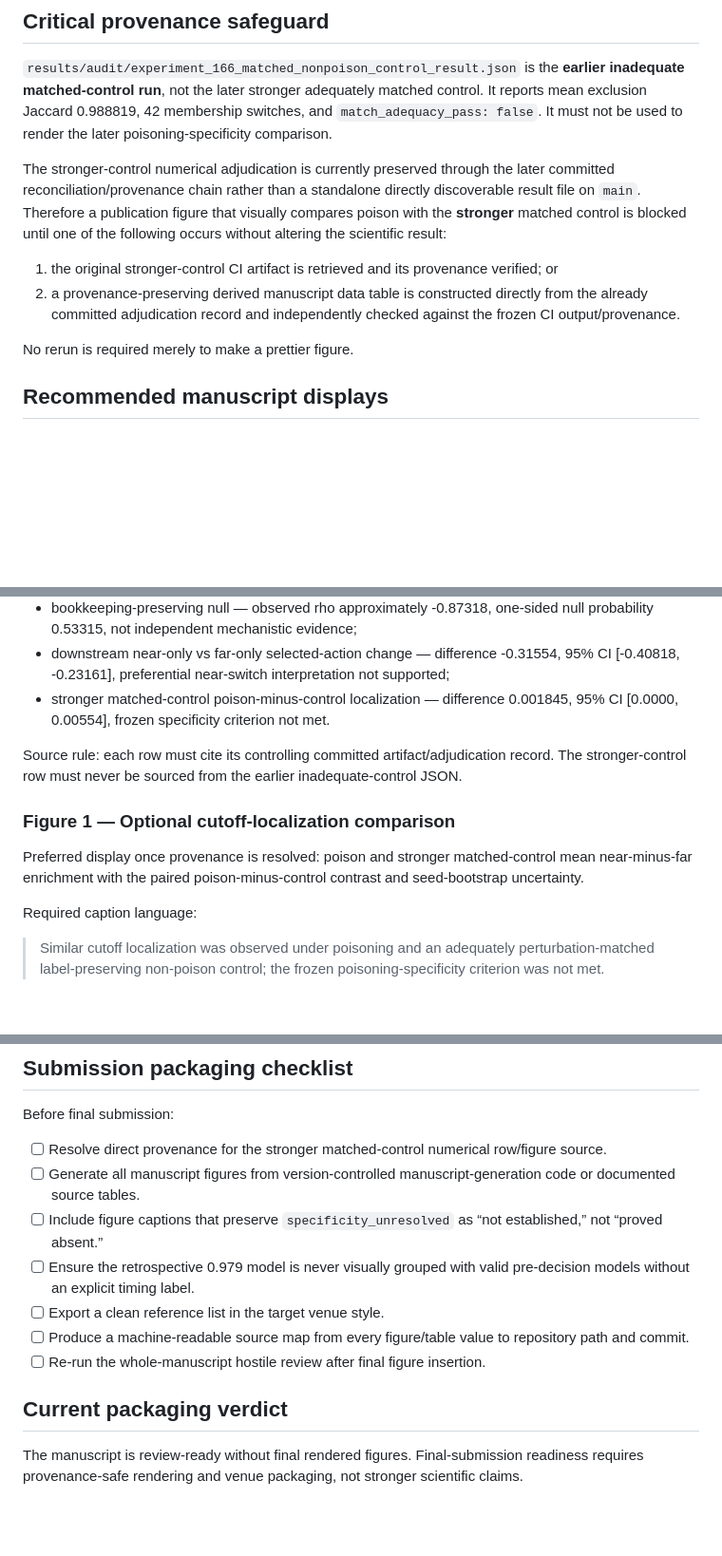
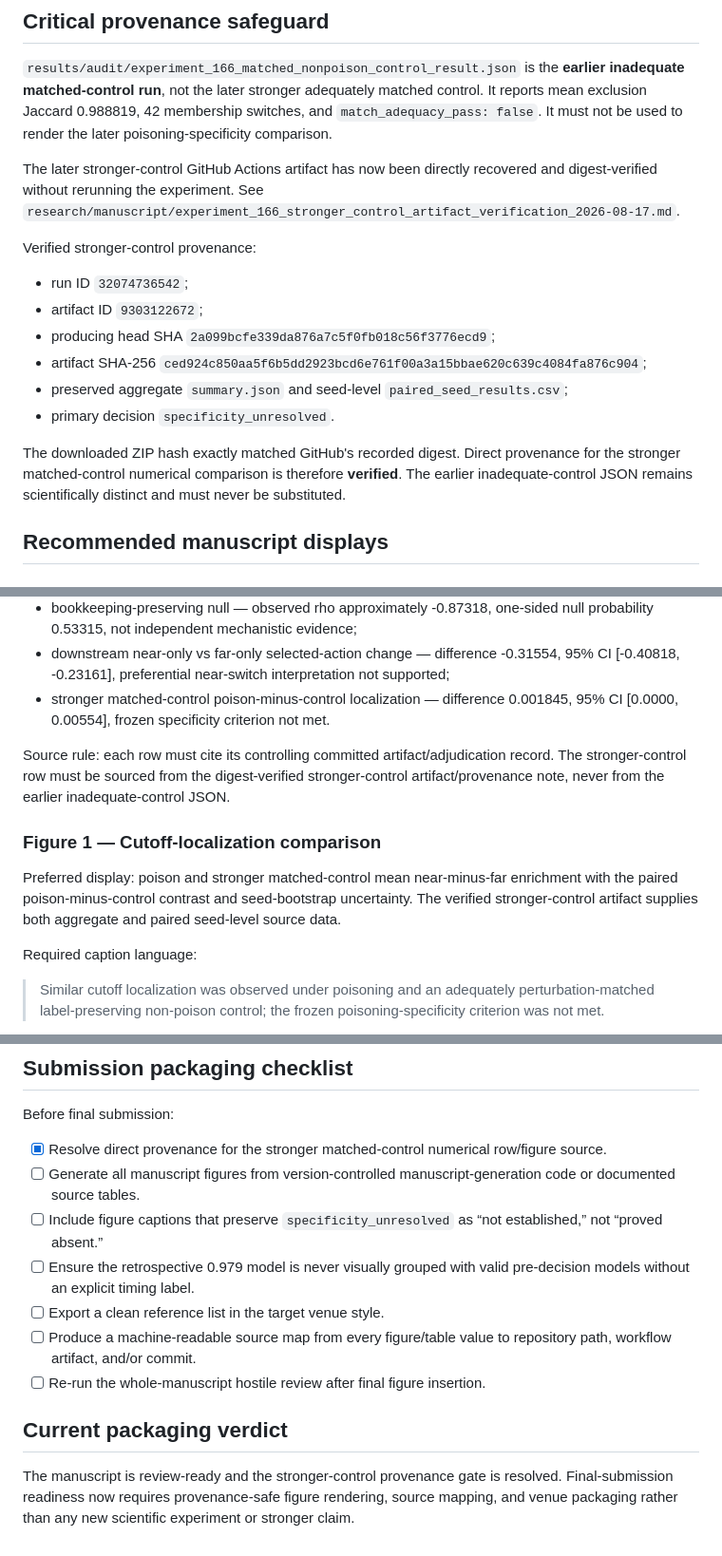
Before and after one commit to JosiahChristian/Adaptive-Digital-Twin-Framework, a Markdown page: research/manuscript/publication_packaging_plan_2026-08-17.md, 3 parts joined by grey strips. Shown at 95% size. Drawn GitHub-style; blank space fills up the shorter version.

Commit message:
Resolve stronger-control figure provenance gate

```diff
--- a/research/manuscript/publication_packaging_plan_2026-08-17.md
+++ b/research/manuscript/publication_packaging_plan_2026-08-17.md
@@ -10,12 +10,18 @@ Every figure and table must be reproducible from a committed primary artifact or
 
 `results/audit/experiment_166_matched_nonpoison_control_result.json` is the **earlier inadequate matched-control run**, not the later stronger adequately matched control. It reports mean exclusion Jaccard 0.988819, 42 membership switches, and `match_adequacy_pass: false`. It must not be used to render the later poisoning-specificity comparison.
 
-The stronger-control numerical adjudication is currently preserved through the later committed reconciliation/provenance chain rather than a standalone directly discoverable result file on `main`. Therefore a publication figure that visually compares poison with the **stronger** matched control is blocked until one of the following occurs without altering the scientific result:
+The later stronger-control GitHub Actions artifact has now been directly recovered and digest-verified without rerunning the experiment. See `research/manuscript/experiment_166_stronger_control_artifact_verification_2026-08-17.md`.
 
-1. the original stronger-control CI artifact is retrieved and its provenance verified; or
-2. a provenance-preserving derived manuscript data table is constructed directly from the already committed adjudication record and independently checked against the frozen CI output/provenance.
+Verified stronger-control provenance:
 
-No rerun is required merely to make a prettier figure.
+- run ID `32074736542`;
+- artifact ID `9303122672`;
+- producing head SHA `2a099bcfe339da876a7c5f0fb018c56f3776ecd9`;
+- artifact SHA-256 `ced924c850aa5f6b5dd2923bcd6e761f00a3a15bbae620c639c4084fa876c904`;
+- preserved aggregate `summary.json` and seed-level `paired_seed_results.csv`;
+- primary decision `specificity_unresolved`.
+
+The downloaded ZIP hash exactly matched GitHub's recorded digest. Direct provenance for the stronger matched-control numerical comparison is therefore **verified**. The earlier inadequate-control JSON remains scientifically distinct and must never be substituted.
 
 ## Recommended manuscript displays
 
@@ -31,11 +37,11 @@ Rows:
 - downstream near-only vs far-only selected-action change — difference -0.31554, 95% CI [-0.40818, -0.23161], preferential near-switch interpretation not supported;
 - stronger matched-control poison-minus-control localization — difference 0.001845, 95% CI [0.0000, 0.00554], frozen specificity criterion not met.
 
-Source rule: each row must cite its controlling committed artifact/adjudication record. The stronger-control row must never be sourced from the earlier inadequate-control JSON.
+Source rule: each row must cite its controlling committed artifact/adjudication record. The stronger-control row must be sourced from the digest-verified stronger-control artifact/provenance note, never from the earlier inadequate-control JSON.
 
-### Figure 1 — Optional cutoff-localization comparison
+### Figure 1 — Cutoff-localization comparison
 
-Preferred display once provenance is resolved: poison and stronger matched-control mean near-minus-far enrichment with the paired poison-minus-control contrast and seed-bootstrap uncertainty.
+Preferred display: poison and stronger matched-control mean near-minus-far enrichment with the paired poison-minus-control contrast and seed-bootstrap uncertainty. The verified stronger-control artifact supplies both aggregate and paired seed-level source data.
 
 Required caption language:
 
@@ -68,14 +74,14 @@ Any display of a historically favorable statistic must place the later validity
 
 Before final submission:
 
-- [ ] Resolve direct provenance for the stronger matched-control numerical row/figure source.
+- [x] Resolve direct provenance for the stronger matched-control numerical row/figure source.
 - [ ] Generate all manuscript figures from version-controlled manuscript-generation code or documented source tables.
 - [ ] Include figure captions that preserve `specificity_unresolved` as “not established,” not “proved absent.”
 - [ ] Ensure the retrospective 0.979 model is never visually grouped with valid pre-decision models without an explicit timing label.
 - [ ] Export a clean reference list in the target venue style.
-- [ ] Produce a machine-readable source map from every figure/table value to repository path and commit.
+- [ ] Produce a machine-readable source map from every figure/table value to repository path, workflow artifact, and/or commit.
 - [ ] Re-run the whole-manuscript hostile review after final figure insertion.
 
 ## Current packaging verdict
 
-The manuscript is review-ready without final rendered figures. Final-submission readiness requires provenance-safe rendering and venue packaging, not stronger scientific claims.
+The manuscript is review-ready and the stronger-control provenance gate is resolved. Final-submission readiness now requires provenance-safe figure rendering, source mapping, and venue packaging rather than any new scientific experiment or stronger claim.
```
